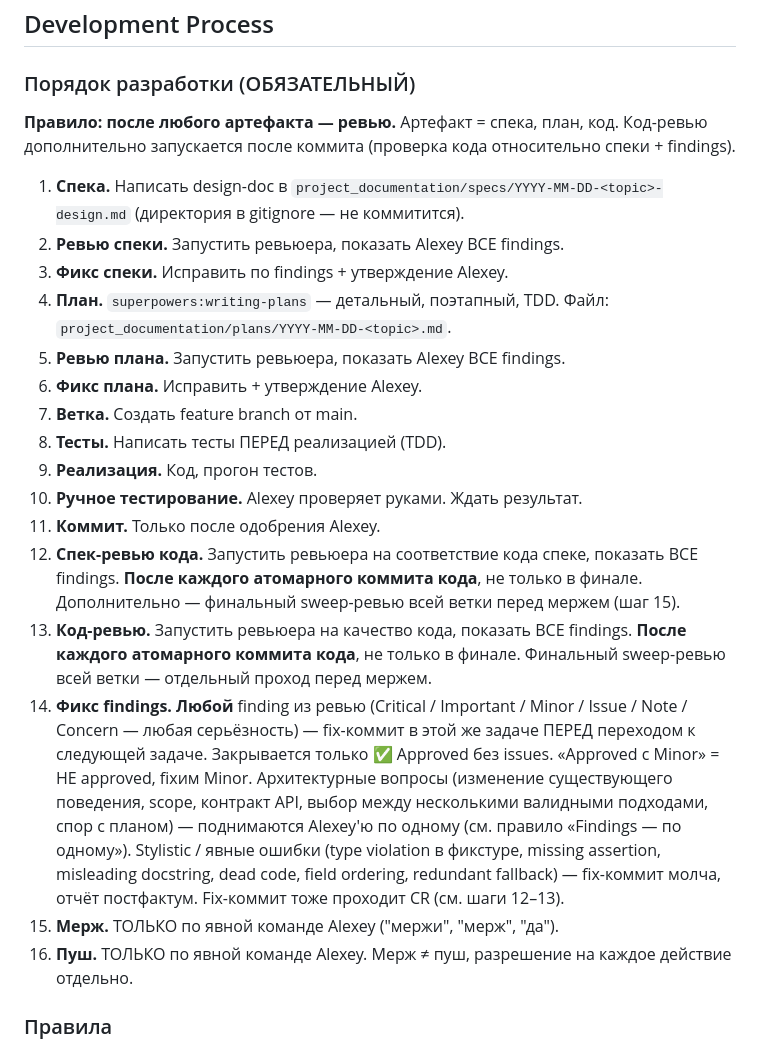
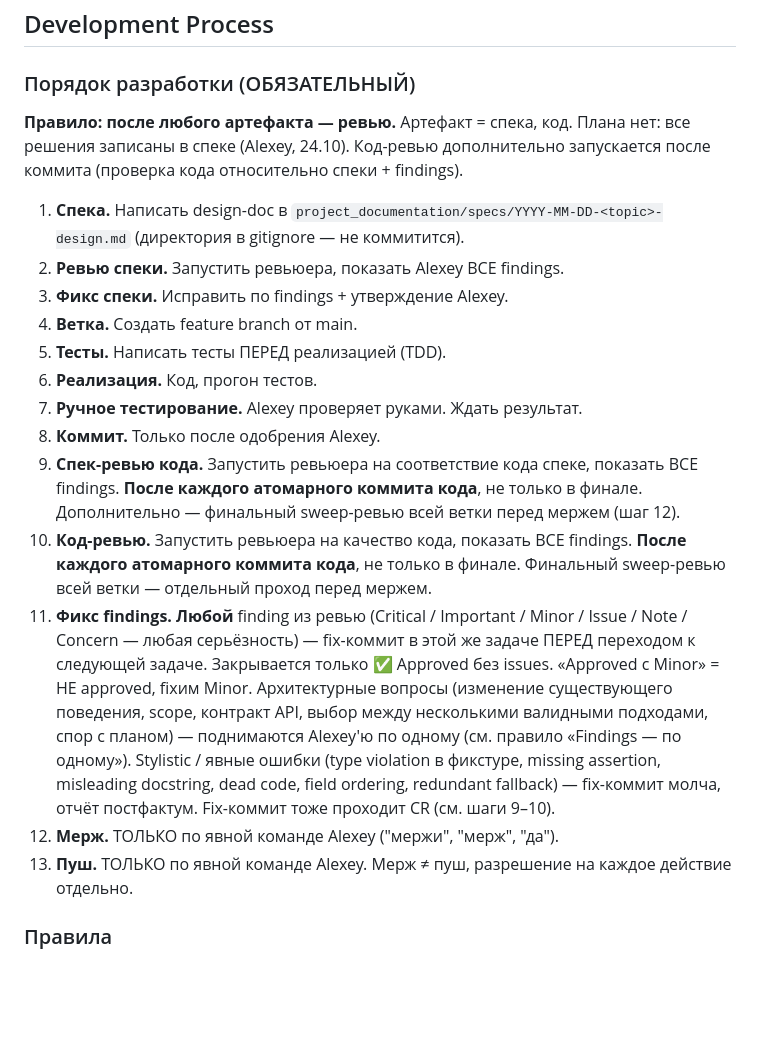
Before and after one commit to Orshanski/librarium-py, a Markdown page: CLAUDE.md, the part around the change. Drawn GitHub-style; blank space fills up the shorter version.

```diff
--- a/CLAUDE.md
+++ b/CLAUDE.md
@@ -28,25 +28,22 @@ Browser → React SPA (:5173 dev) → fetch /api/* → FastAPI (:8000) → DAL
 
 ### Порядок разработки (ОБЯЗАТЕЛЬНЫЙ)
 
-**Правило: после любого артефакта — ревью.** Артефакт = спека, план, код. Код-ревью
+**Правило: после любого артефакта — ревью.** Артефакт = спека, код. Плана нет: все решения записаны в спеке (Alexey, 24.10). Код-ревью
 дополнительно запускается после коммита (проверка кода относительно спеки + findings).
 
 1. **Спека.** Написать design-doc в `project_documentation/specs/YYYY-MM-DD-<topic>-design.md` (директория в gitignore — не коммитится).
 2. **Ревью спеки.** Запустить ревьюера, показать Alexey ВСЕ findings.
 3. **Фикс спеки.** Исправить по findings + утверждение Alexey.
-4. **План.** `superpowers:writing-plans` — детальный, поэтапный, TDD. Файл: `project_documentation/plans/YYYY-MM-DD-<topic>.md`.
-5. **Ревью плана.** Запустить ревьюера, показать Alexey ВСЕ findings.
-6. **Фикс плана.** Исправить + утверждение Alexey.
-7. **Ветка.** Создать feature branch от main.
-8. **Тесты.** Написать тесты ПЕРЕД реализацией (TDD).
-9. **Реализация.** Код, прогон тестов.
-10. **Ручное тестирование.** Alexey проверяет руками. Ждать результат.
-11. **Коммит.** Только после одобрения Alexey.
-12. **Спек-ревью кода.** Запустить ревьюера на соответствие кода спеке, показать ВСЕ findings. **После каждого атомарного коммита кода**, не только в финале. Дополнительно — финальный sweep-ревью всей ветки перед мержем (шаг 15).
-13. **Код-ревью.** Запустить ревьюера на качество кода, показать ВСЕ findings. **После каждого атомарного коммита кода**, не только в финале. Финальный sweep-ревью всей ветки — отдельный проход перед мержем.
-14. **Фикс findings.** **Любой** finding из ревью (Critical / Important / Minor / Issue / Note / Concern — любая серьёзность) — fix-коммит в этой же задаче ПЕРЕД переходом к следующей задаче. Закрывается только ✅ Approved без issues. «Approved с Minor» = НЕ approved, fixим Minor. Архитектурные вопросы (изменение существующего поведения, scope, контракт API, выбор между несколькими валидными подходами, спор с планом) — поднимаются Alexey'ю по одному (см. правило «Findings — по одному»). Stylistic / явные ошибки (type violation в фикстуре, missing assertion, misleading docstring, dead code, field ordering, redundant fallback) — fix-коммит молча, отчёт постфактум. Fix-коммит тоже проходит CR (см. шаги 12–13).
-15. **Мерж.** ТОЛЬКО по явной команде Alexey ("мержи", "мерж", "да").
-16. **Пуш.** ТОЛЬКО по явной команде Alexey. Мерж ≠ пуш, разрешение на каждое действие отдельно.
+4. **Ветка.** Создать feature branch от main.
+5. **Тесты.** Написать тесты ПЕРЕД реализацией (TDD).
+6. **Реализация.** Код, прогон тестов.
+7. **Ручное тестирование.** Alexey проверяет руками. Ждать результат.
+8. **Коммит.** Только после одобрения Alexey.
+9. **Спек-ревью кода.** Запустить ревьюера на соответствие кода спеке, показать ВСЕ findings. **После каждого атомарного коммита кода**, не только в финале. Дополнительно — финальный sweep-ревью всей ветки перед мержем (шаг 12).
+10. **Код-ревью.** Запустить ревьюера на качество кода, показать ВСЕ findings. **После каждого атомарного коммита кода**, не только в финале. Финальный sweep-ревью всей ветки — отдельный проход перед мержем.
+11. **Фикс findings.** **Любой** finding из ревью (Critical / Important / Minor / Issue / Note / Concern — любая серьёзность) — fix-коммит в этой же задаче ПЕРЕД переходом к следующей задаче. Закрывается только ✅ Approved без issues. «Approved с Minor» = НЕ approved, fixим Minor. Архитектурные вопросы (изменение существующего поведения, scope, контракт API, выбор между несколькими валидными подходами, спор с планом) — поднимаются Alexey'ю по одному (см. правило «Findings — по одному»). Stylistic / явные ошибки (type violation в фикстуре, missing assertion, misleading docstring, dead code, field ordering, redundant fallback) — fix-коммит молча, отчёт постфактум. Fix-коммит тоже проходит CR (см. шаги 9–10).
+12. **Мерж.** ТОЛЬКО по явной команде Alexey ("мержи", "мерж", "да").
+13. **Пуш.** ТОЛЬКО по явной команде Alexey. Мерж ≠ пуш, разрешение на каждое действие отдельно.
 
 ### Правила
 
```
Also changed, not shown: AGENTS.md (+14 -18 lines).
